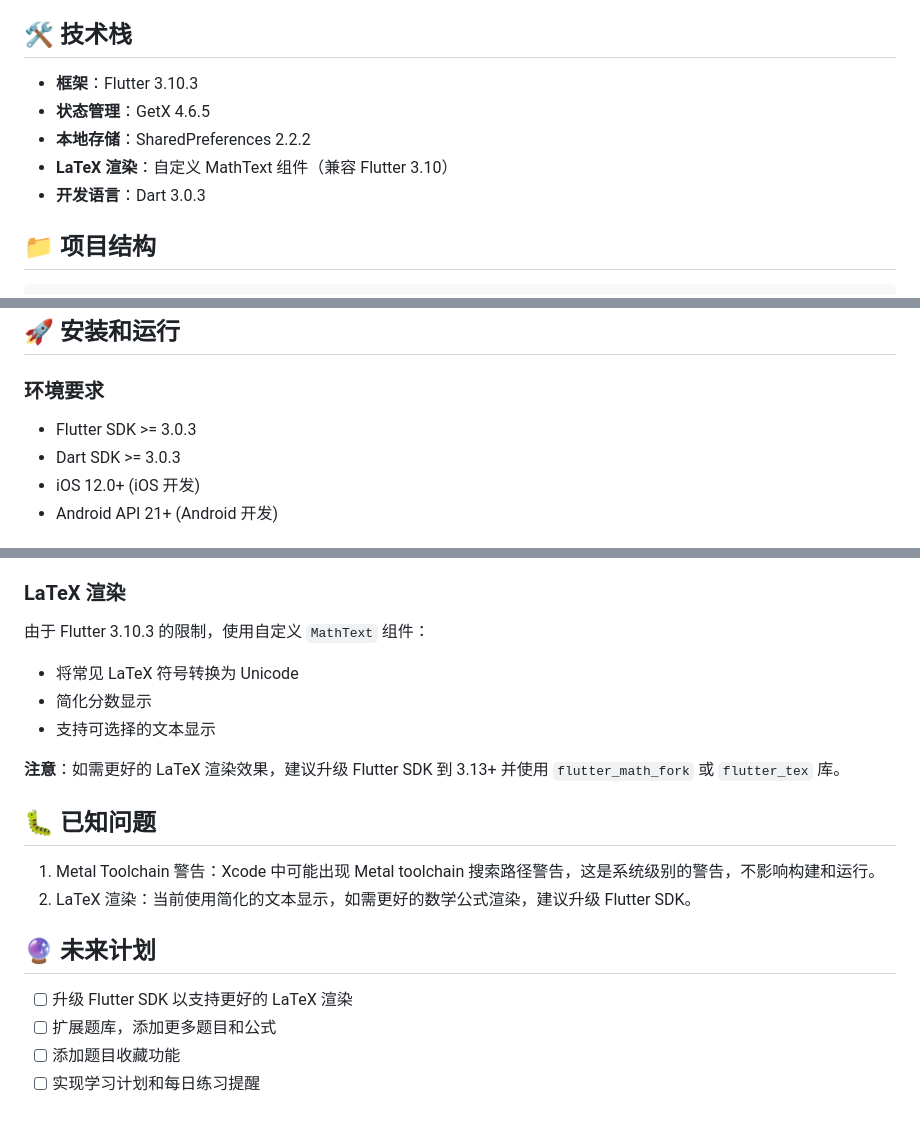
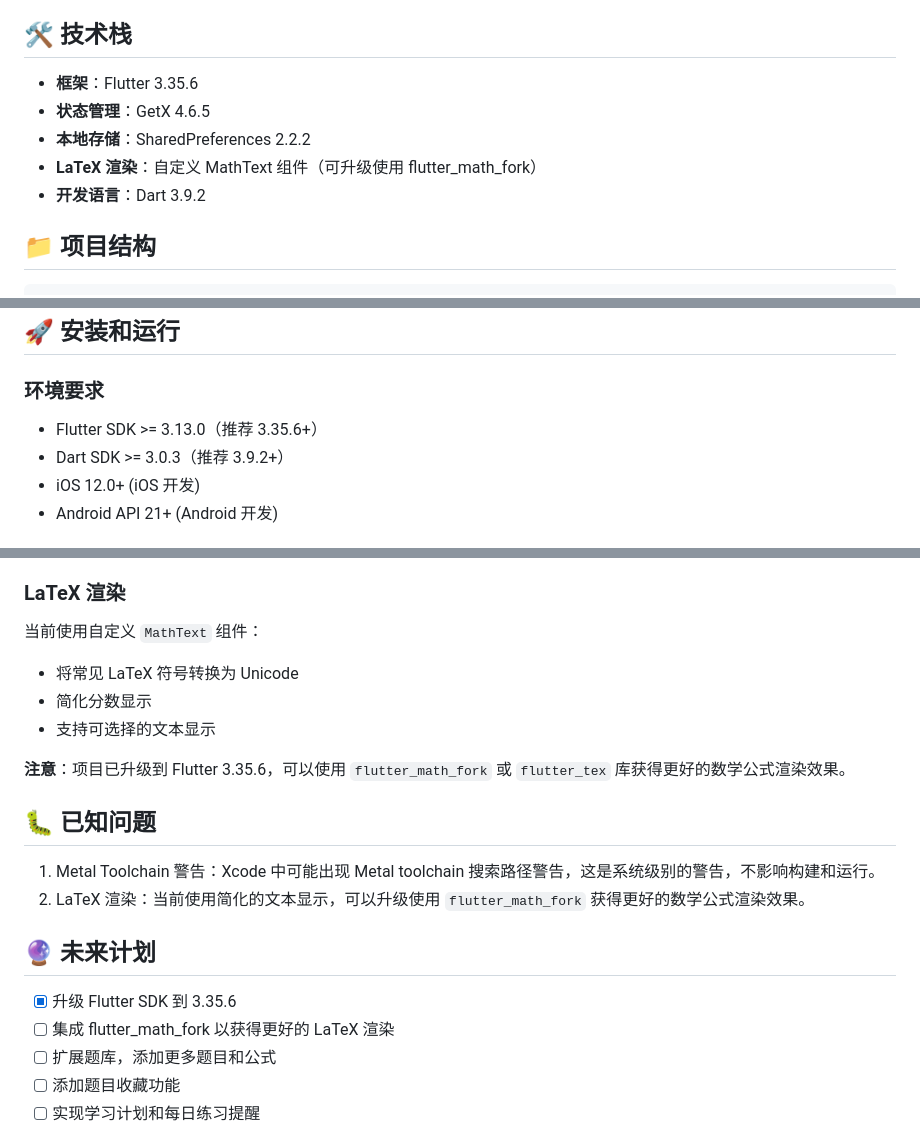
Before and after one commit to zengchanghuan/math_seckill, a Markdown page: README.md, 3 parts joined by grey strips. GitHub-like rendering.

Commit message:
更新文档：同步 Flutter SDK 版本信息
- 更新技术栈版本：Flutter 3.35.6, Dart 3.9.2
- 更新环境要求说明
- 更新 LaTeX 渲染说明（已支持更好的库）
- 更新已知问题和未来计划

```diff
--- a/README.md
+++ b/README.md
@@ -39,11 +39,11 @@
 
 ## 🛠 技术栈
 
-- **框架**：Flutter 3.10.3
+- **框架**：Flutter 3.35.6
 - **状态管理**：GetX 4.6.5
 - **本地存储**：SharedPreferences 2.2.2
-- **LaTeX 渲染**：自定义 MathText 组件（兼容 Flutter 3.10）
-- **开发语言**：Dart 3.0.3
+- **LaTeX 渲染**：自定义 MathText 组件（可升级使用 flutter_math_fork）
+- **开发语言**：Dart 3.9.2
 
 ## 📁 项目结构
 
@@ -100,8 +100,8 @@ assets/
 
 ### 环境要求
 
-- Flutter SDK >= 3.0.3
-- Dart SDK >= 3.0.3
+- Flutter SDK >= 3.13.0（推荐 3.35.6+）
+- Dart SDK >= 3.0.3（推荐 3.9.2+）
 - iOS 12.0+ (iOS 开发)
 - Android API 21+ (Android 开发)
 
@@ -212,22 +212,23 @@ flutter build appbundle --release
 
 ### LaTeX 渲染
 
-由于 Flutter 3.10.3 的限制，使用自定义 `MathText` 组件：
+当前使用自定义 `MathText` 组件：
 
 - 将常见 LaTeX 符号转换为 Unicode
 - 简化分数显示
 - 支持可选择的文本显示
 
-**注意**：如需更好的 LaTeX 渲染效果，建议升级 Flutter SDK 到 3.13+ 并使用 `flutter_math_fork` 或 `flutter_tex` 库。
+**注意**：项目已升级到 Flutter 3.35.6，可以使用 `flutter_math_fork` 或 `flutter_tex` 库获得更好的数学公式渲染效果。
 
 ## 🐛 已知问题
 
 1. Metal Toolchain 警告：Xcode 中可能出现 Metal toolchain 搜索路径警告，这是系统级别的警告，不影响构建和运行。
-2. LaTeX 渲染：当前使用简化的文本显示，如需更好的数学公式渲染，建议升级 Flutter SDK。
+2. LaTeX 渲染：当前使用简化的文本显示，可以升级使用 `flutter_math_fork` 获得更好的数学公式渲染效果。
 
 ## 🔮 未来计划
 
-- [ ] 升级 Flutter SDK 以支持更好的 LaTeX 渲染
+- [x] 升级 Flutter SDK 到 3.35.6
+- [ ] 集成 flutter_math_fork 以获得更好的 LaTeX 渲染
 - [ ] 扩展题库，添加更多题目和公式
 - [ ] 添加题目收藏功能
 - [ ] 实现学习计划和每日练习提醒
```
Also changed, not shown: other parts of README.md (+1 -0 lines).
